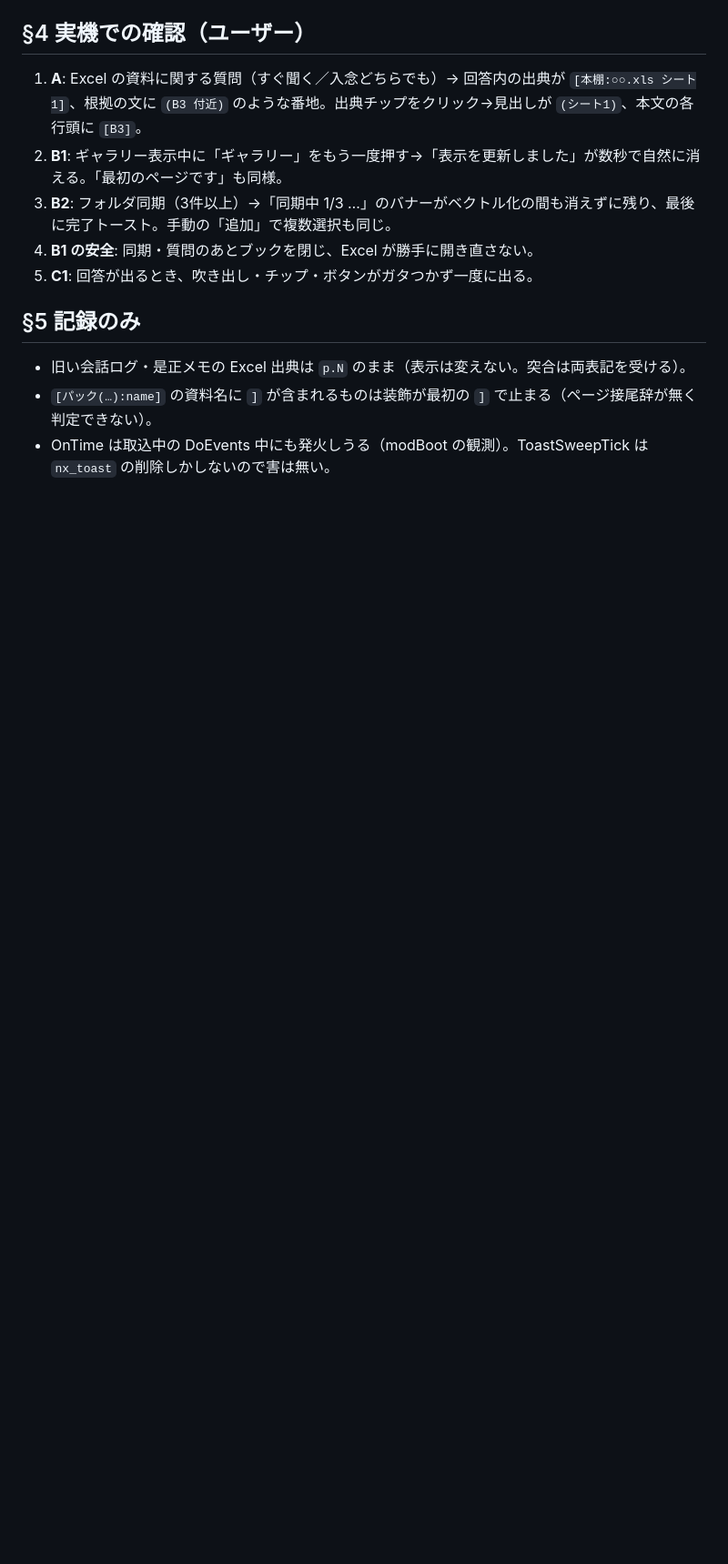
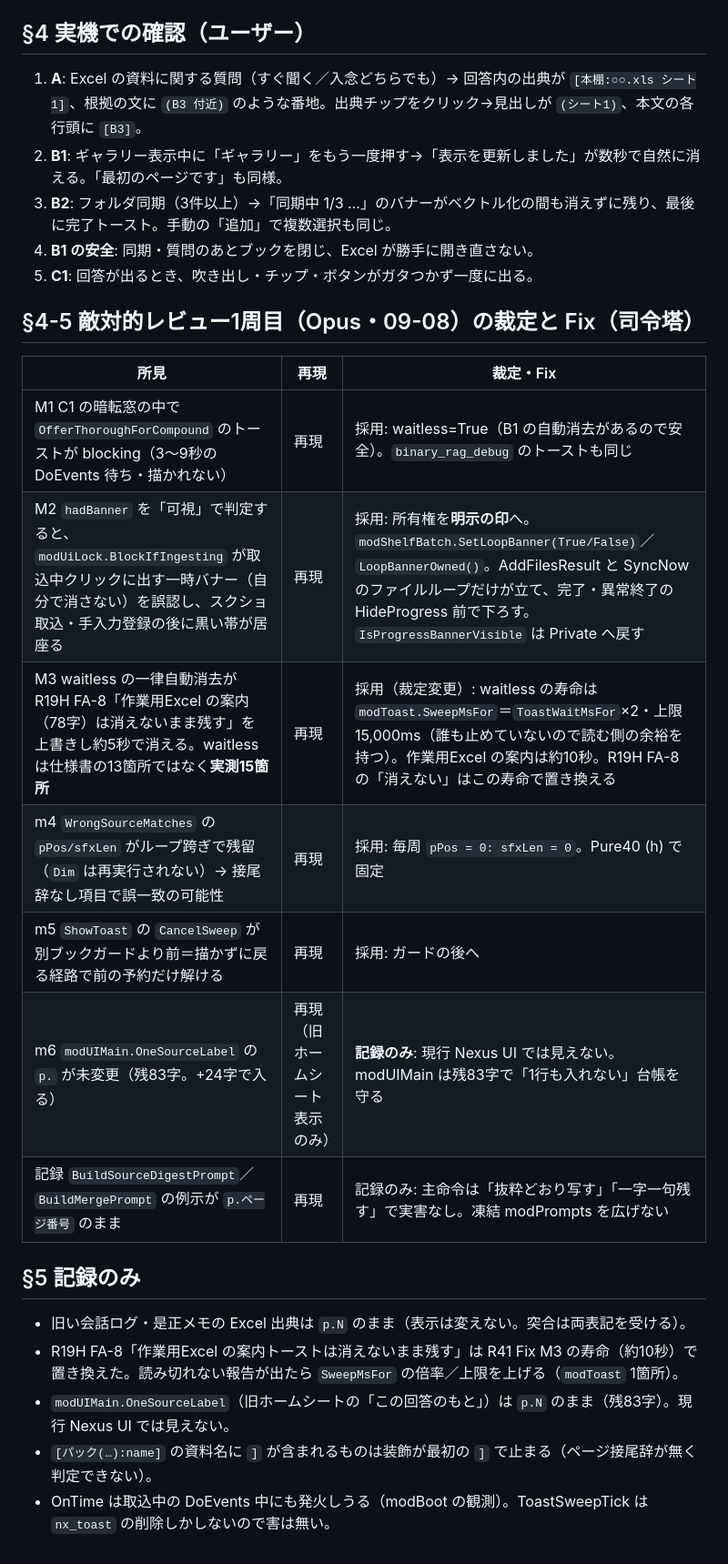
Before and after one commit to kojima1459/notebook, a Markdown page: docs/dev/spec_20260908_R41_出典シート表記とトースト.md, the part around one of its changes. Shown at 91% size. Drawn GitHub-style; blank space fills up the shorter version.

Commit message:
spec(R41): レビュー1周目の裁定表と Fix 後の設計へ更新（15箇所・SweepMsFor・SetLoopBanner）
Co-Authored-By: Claude Fable 5.1 <noreply@anthropic.com>
Claude-Session: https://claude.ai/code/session_01JNgutSx9rDaQ1TF6gtVKkb

```diff
--- a/docs/dev/spec_20260908_R41_出典シート表記とトースト.md
+++ b/docs/dev/spec_20260908_R41_出典シート表記とトースト.md
@@ -53,7 +53,21 @@
 4. **B1 の安全**: 同期・質問のあとブックを閉じ、Excel が勝手に開き直さない。
 5. **C1**: 回答が出るとき、吹き出し・チップ・ボタンがガタつかず一度に出る。
 
+## §4-5 敵対的レビュー1周目（Opus・09-08）の裁定と Fix（司令塔）
+
+| 所見 | 再現 | 裁定・Fix |
+|---|---|---|
+| M1 C1 の暗転窓の中で `OfferThoroughForCompound` のトーストが blocking（3〜9秒の DoEvents 待ち・描かれない） | 再現 | 採用: waitless=True（B1 の自動消去があるので安全）。`binary_rag_debug` のトーストも同じ |
+| M2 `hadBanner` を「可視」で判定すると、`modUiLock.BlockIfIngesting` が取込中クリックに出す一時バナー（自分で消さない）を誤認し、スクショ取込・手入力登録の後に黒い帯が居座る | 再現 | 採用: 所有権を**明示の印**へ。`modShelfBatch.SetLoopBanner(True/False)`／`LoopBannerOwned()`。AddFilesResult と SyncNow のファイルループだけが立て、完了・異常終了の HideProgress 前で下ろす。`IsProgressBannerVisible` は Private へ戻す |
+| M3 waitless の一律自動消去が R19H FA-8「作業用Excel の案内（78字）は消えないまま残す」を上書きし約5秒で消える。waitless は仕様書の13箇所ではなく**実測15箇所** | 再現 | 採用（裁定変更）: waitless の寿命は `modToast.SweepMsFor`＝`ToastWaitMsFor`×2・上限15,000ms（誰も止めていないので読む側の余裕を持つ）。作業用Excel の案内は約10秒。R19H FA-8 の「消えない」はこの寿命で置き換える |
+| m4 `WrongSourceMatches` の `pPos/sfxLen` がループ跨ぎで残留（`Dim` は再実行されない）→ 接尾辞なし項目で誤一致の可能性 | 再現 | 採用: 毎周 `pPos = 0: sfxLen = 0`。Pure40 (h) で固定 |
+| m5 `ShowToast` の `CancelSweep` が別ブックガードより前＝描かずに戻る経路で前の予約だけ解ける | 再現 | 採用: ガードの後へ |
+| m6 `modUIMain.OneSourceLabel` の `p.` が未変更（残83字。+24字で入る） | 再現（旧ホームシート表示のみ） | **記録のみ**: 現行 Nexus UI では見えない。modUIMain は残83字で「1行も入れない」台帳を守る |
+| 記録 `BuildSourceDigestPrompt`／`BuildMergePrompt` の例示が `p.ページ番号` のまま | 再現 | 記録のみ: 主命令は「抜粋どおり写す」「一字一句残す」で実害なし。凍結 modPrompts を広げない |
+
 ## §5 記録のみ
 - 旧い会話ログ・是正メモの Excel 出典は `p.N` のまま（表示は変えない。突合は両表記を受ける）。
+- R19H FA-8「作業用Excel の案内トーストは消えないまま残す」は R41 Fix M3 の寿命（約10秒）で置き換えた。読み切れない報告が出たら `SweepMsFor` の倍率／上限を上げる（`modToast` 1箇所）。
+- `modUIMain.OneSourceLabel`（旧ホームシートの「この回答のもと」）は `p.N` のまま（残83字）。現行 Nexus UI では見えない。
 - `[パック(…):name]` の資料名に `]` が含まれるものは装飾が最初の `]` で止まる（ページ接尾辞が無く判定できない）。
 - OnTime は取込中の DoEvents 中にも発火しうる（modBoot の観測）。ToastSweepTick は `nx_toast` の削除しかしないので害は無い。
```
Also changed, not shown: other parts of docs/dev/spec_20260908_R41_出典シート表記とトースト.md (+3 -3 lines).
